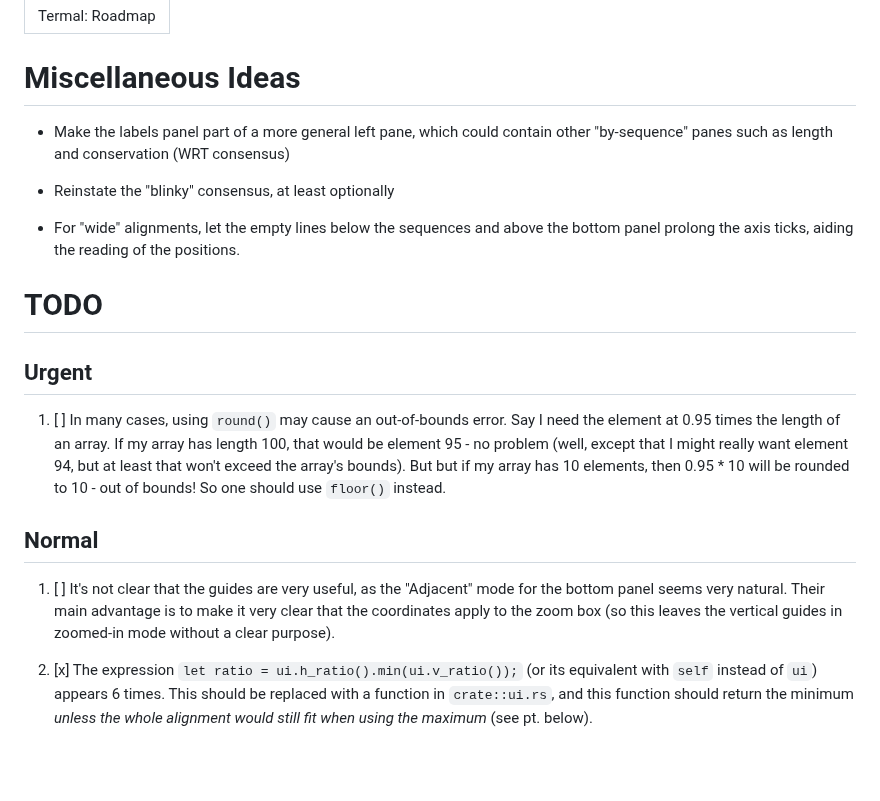
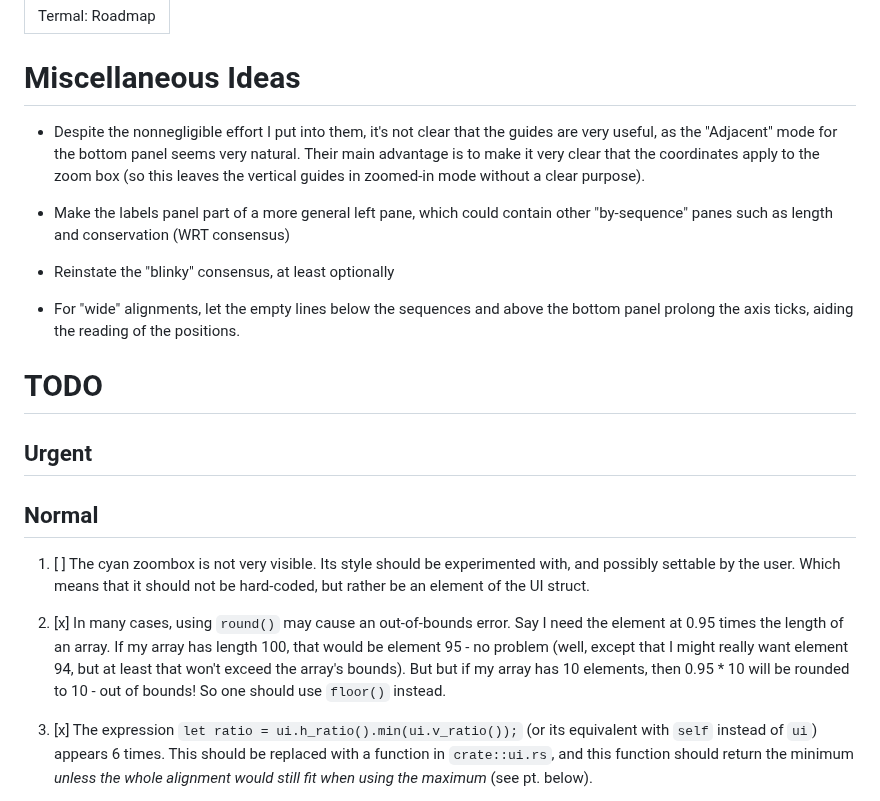
Before and after one commit to sib-swiss/termal, a Markdown page: roadmap.md, the part around the change. GitHub-like rendering; blank space fills up the shorter version.

Commit message:
+TODO item: de-hardcode zoom-box style

```diff
--- a/roadmap.md
+++ b/roadmap.md
@@ -4,6 +4,12 @@ title: "Termal: Roadmap"
 
 Miscellaneous Ideas
 ===================
+
+* Despite the nonnegligible effort I put into them, it's not clear that the
+  guides are very useful, as the "Adjacent" mode for the bottom panel seems very
+  natural. Their main advantage is to make it very clear that the coordinates
+  apply to the zoom box (so this leaves the vertical guides in zoomed-in mode
+  without a clear purpose).
 
 * Make the labels panel part of a more general left pane, which could contain
   other "by-sequence" panes such as length and conservation (WRT consensus)
@@ -19,20 +25,19 @@ TODO
 Urgent
 ------
 
-1. [ ] In many cases, using `round()` may cause an out-of-bounds error. Say I
+Normal
+------
+
+1. [ ] The cyan zoombox is not very visible. Its style should be experimented
+   with, and possibly settable by the user. Which means that it should not be
+   hard-coded, but rather be an element of the UI struct.
+
+1. [x] In many cases, using `round()` may cause an out-of-bounds error. Say I
    need the element at 0.95 times the length of an array. If my array has length
    100, that would be element 95 - no problem (well, except that I might really
    want element 94, but at least that won't exceed the array's bounds). But but
    if my array has 10 elements, then 0.95 * 10 will be rounded to 10 - out of
      bounds! So one should use `floor()` instead.
-
-Normal
-------
-
-1. [ ] It's not clear that the guides are very useful, as the "Adjacent" mode
-   for the bottom panel seems very natural. Their main advantage is to make it
-     very clear that the coordinates apply to the zoom box (so this leaves the
-     vertical guides in zoomed-in mode without a clear purpose).
 
 1. [x] The expression `let ratio = ui.h_ratio().min(ui.v_ratio());` (or its
    equivalent with `self` instead of `ui`) appears 6 times. This should be
```
